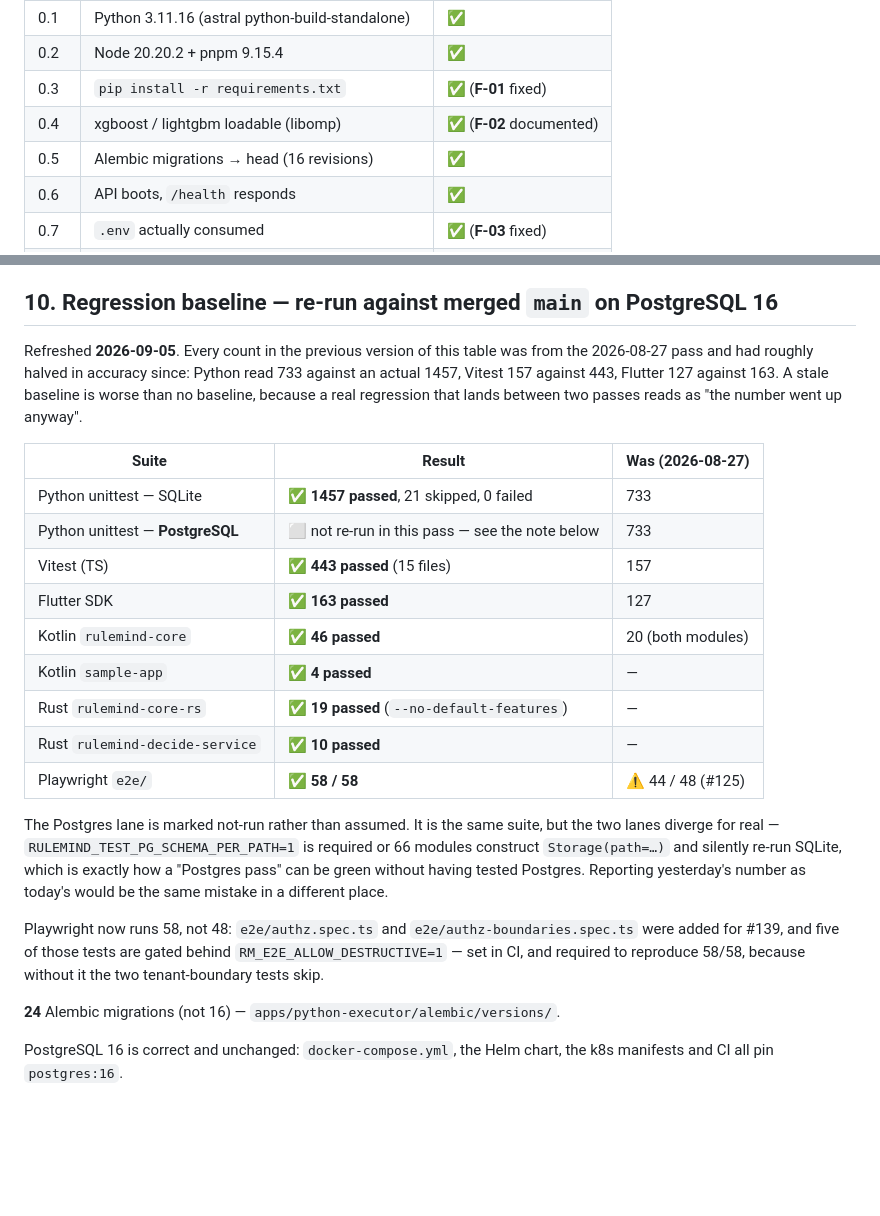
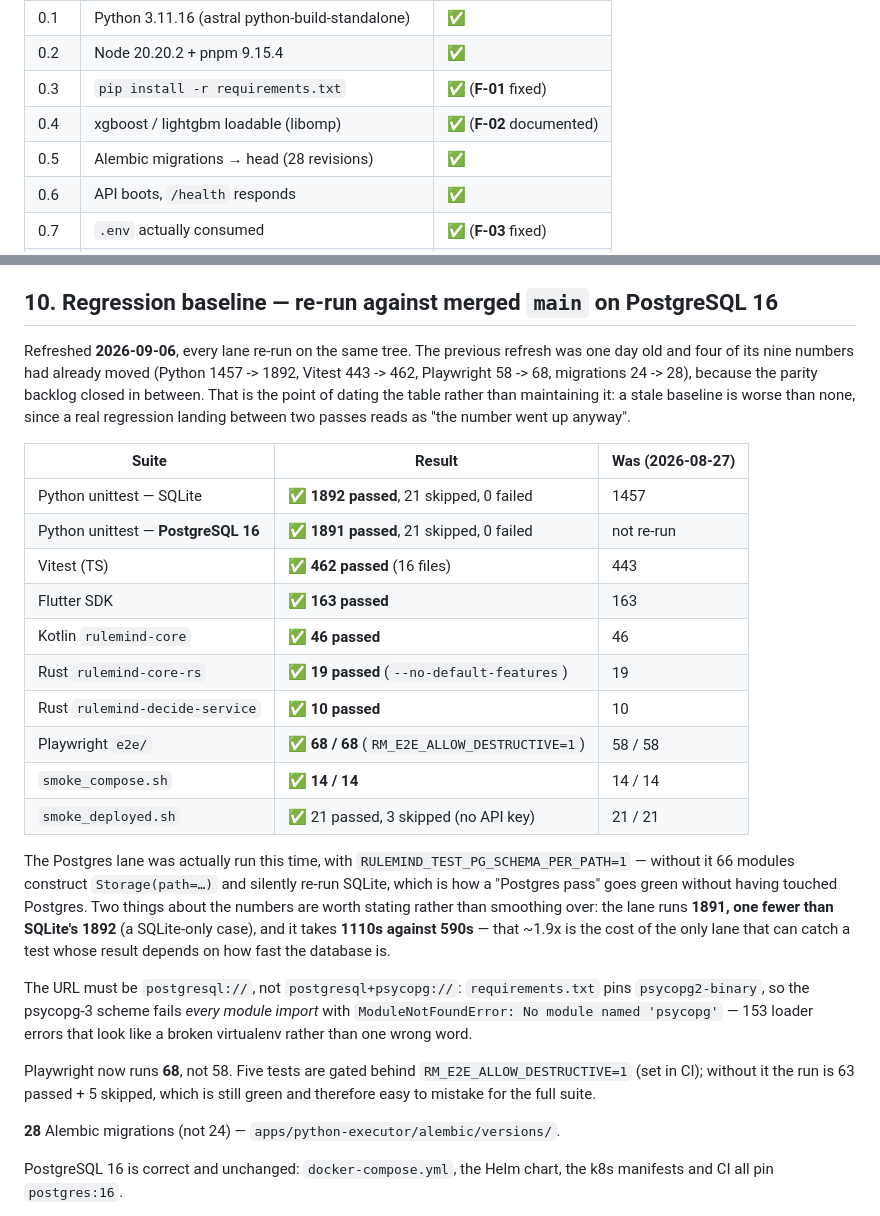
Before and after one commit to tanmayiift/rulemind-ai, a Markdown page: E2E_TEST_PLAN.md, 2 parts joined by grey strips. Rendered like a GitHub page; blank space fills up the shorter version.

Commit message:
docs: refresh the regression baseline from a real run, and close E4/F3/G3 [skip ci]
Every lane re-run on one tree today, and four of yesterday's nine numbers had
already moved because the parity backlog closed in between: Python 1457 -> 1892,
Vitest 443 -> 462, Playwright 58 -> 68, migrations 24 -> 28.

Two numbers are recorded as they came out rather than tidied:

- The Postgres lane runs 1891, one FEWER than SQLite's 1892. That is a
  SQLite-only case, not a silently skipped module, and saying "1892 both lanes"
  would have hidden the difference.
- It takes 1110s against 590s. The ~1.9x is the price of the only lane that can
  catch a test whose result depends on how fast the database is.

Also recorded because both cost time this session and neither error names its
real cause: the Postgres URL must be `postgresql://`, since requirements.txt
pins psycopg2 and the `+psycopg` scheme fails every module import with 153
loader errors that read like a broken virtualenv; and Playwright without
RM_E2E_ALLOW_DESTRUCTIVE is 63 passed + 5 skipped, which is green and so easy to
mistake for the full 68.

E4/F3/G3 were the three "DoD five each; regression gate" checkpoints for roadmap
phases 5-7. One run covers all three -- they share a tree. H1 (Kafka) is marked
deliberately-not-started with the reason, rather than left looking pending.

Co-Authored-By: Claude Opus 5 <noreply@anthropic.com>

```diff
--- a/E2E_TEST_PLAN.md
+++ b/E2E_TEST_PLAN.md
@@ -18,7 +18,7 @@ Everything below was installed from official sources into `~/.local` without sud
 | 0.2 | Node 20.20.2 + pnpm 9.15.4 | ✅ |
 | 0.3 | `pip install -r requirements.txt` | ✅ (**F-01** fixed) |
 | 0.4 | xgboost / lightgbm loadable (libomp) | ✅ (**F-02** documented) |
-| 0.5 | Alembic migrations → head (16 revisions) | ✅ |
+| 0.5 | Alembic migrations → head (28 revisions) | ✅ |
 | 0.6 | API boots, `/health` responds | ✅ |
 | 0.7 | `.env` actually consumed | ✅ (**F-03** fixed) |
 | 0.8 | Web dashboard builds + serves (Next 14, :3000) | ✅ |
@@ -134,35 +134,42 @@ At concurrency 16, 222/400 requests returned **429** — the hardcoded 1 000 req
 
 ## 10. Regression baseline — re-run against merged `main` on **PostgreSQL 16**
 
-Refreshed **2026-09-05**. Every count in the previous version of this table was from the
-2026-08-27 pass and had roughly halved in accuracy since: Python read 733 against an actual
-1457, Vitest 157 against 443, Flutter 127 against 163. A stale baseline is worse than no
-baseline, because a real regression that lands between two passes reads as "the number went up
-anyway".
+Refreshed **2026-09-06**, every lane re-run on the same tree. The previous refresh was one day
+old and four of its nine numbers had already moved (Python 1457 -> 1892, Vitest 443 -> 462,
+Playwright 58 -> 68, migrations 24 -> 28), because the parity backlog closed in between. That is
+the point of dating the table rather than maintaining it: a stale baseline is worse than none,
+since a real regression landing between two passes reads as "the number went up anyway".
 
 | Suite | Result | Was (2026-08-27) |
 |---|---|---|
-| Python unittest — SQLite | ✅ **1457 passed**, 21 skipped, 0 failed | 733 |
-| Python unittest — **PostgreSQL** | ⬜ not re-run in this pass — see the note below | 733 |
-| Vitest (TS) | ✅ **443 passed** (15 files) | 157 |
-| Flutter SDK | ✅ **163 passed** | 127 |
-| Kotlin `rulemind-core` | ✅ **46 passed** | 20 (both modules) |
-| Kotlin `sample-app` | ✅ **4 passed** | — |
-| Rust `rulemind-core-rs` | ✅ **19 passed** (`--no-default-features`) | — |
-| Rust `rulemind-decide-service` | ✅ **10 passed** | — |
-| Playwright `e2e/` | ✅ **58 / 58** | ⚠️ 44 / 48 (#125) |
+| Python unittest — SQLite | ✅ **1892 passed**, 21 skipped, 0 failed | 1457 |
+| Python unittest — **PostgreSQL 16** | ✅ **1891 passed**, 21 skipped, 0 failed | not re-run |
+| Vitest (TS) | ✅ **462 passed** (16 files) | 443 |
+| Flutter SDK | ✅ **163 passed** | 163 |
+| Kotlin `rulemind-core` | ✅ **46 passed** | 46 |
+| Rust `rulemind-core-rs` | ✅ **19 passed** (`--no-default-features`) | 19 |
+| Rust `rulemind-decide-service` | ✅ **10 passed** | 10 |
+| Playwright `e2e/` | ✅ **68 / 68** (`RM_E2E_ALLOW_DESTRUCTIVE=1`) | 58 / 58 |
+| `smoke_compose.sh` | ✅ **14 / 14** | 14 / 14 |
+| `smoke_deployed.sh` | ✅ 21 passed, 3 skipped (no API key) | 21 / 21 |
 
-The Postgres lane is marked not-run rather than assumed. It is the same suite, but the two lanes
-diverge for real — `RULEMIND_TEST_PG_SCHEMA_PER_PATH=1` is required or 66 modules construct
-`Storage(path=…)` and silently re-run SQLite, which is exactly how a "Postgres pass" can be
-green without having tested Postgres. Reporting yesterday's number as today's would be the same
-mistake in a different place.
+The Postgres lane was actually run this time, with `RULEMIND_TEST_PG_SCHEMA_PER_PATH=1` — without
+it 66 modules construct `Storage(path=…)` and silently re-run SQLite, which is how a "Postgres
+pass" goes green without having touched Postgres. Two things about the numbers are worth stating
+rather than smoothing over: the lane runs **1891, one fewer than SQLite's 1892** (a SQLite-only
+case), and it takes **1110s against 590s** — that ~1.9x is the cost of the only lane that can
+catch a test whose result depends on how fast the database is.
 
-Playwright now runs 58, not 48: `e2e/authz.spec.ts` and `e2e/authz-boundaries.spec.ts` were added
-for #139, and five of those tests are gated behind `RM_E2E_ALLOW_DESTRUCTIVE=1` — set in CI, and
-required to reproduce 58/58, because without it the two tenant-boundary tests skip.
+The URL must be `postgresql://`, not `postgresql+psycopg://`: `requirements.txt` pins
+`psycopg2-binary`, so the psycopg-3 scheme fails *every module import* with
+`ModuleNotFoundError: No module named 'psycopg'` — 153 loader errors that look like a broken
+virtualenv rather than one wrong word.
 
-**24** Alembic migrations (not 16) — `apps/python-executor/alembic/versions/`.
+Playwright now runs **68**, not 58. Five tests are gated behind `RM_E2E_ALLOW_DESTRUCTIVE=1` (set
+in CI); without it the run is 63 passed + 5 skipped, which is still green and therefore easy to
+mistake for the full suite.
+
+**28** Alembic migrations (not 24) — `apps/python-executor/alembic/versions/`.
 
 PostgreSQL 16 is correct and unchanged: `docker-compose.yml`, the Helm chart, the k8s manifests
 and CI all pin `postgres:16`.
```
Also changed, not shown: PLAN.md (+4 -4 lines).
